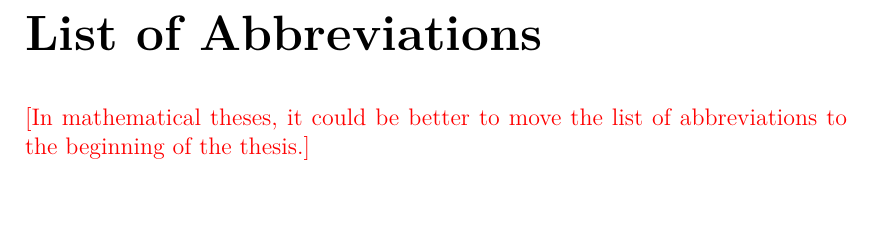
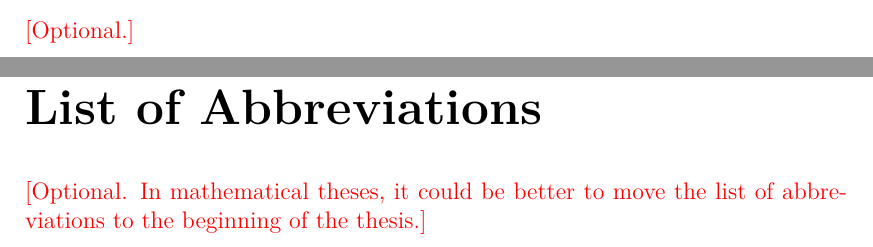
Before and after one commit to zdenecek/bachelor-thesis, a LaTeX thesis (thesis.tex): part of page 12 of 13 before the commit and two parts of pages 10 and 12 of 13 after it, the two joined at a grey line, cut at the place of the change, the shorter picture padded with empty space. Compiled offline with pdfLaTeX.

Commit message:
Lists of figures, tables, and abbreviations are optional by new rules

```diff
--- a/thesis.tex
+++ b/thesis.tex
@@ -86,6 +86,7 @@
 
 %%% Figures used in the thesis (consider if this is needed)
 \listoffigures
+\XXX{Optional.}
 
 %%% Tables used in the thesis (consider if this is needed)
 %%% In mathematical theses, it could be better to move the list of tables to the beginning of the thesis.
@@ -95,7 +96,7 @@
 %%% Abbreviations used in the thesis, if any, including their explanation
 %%% In mathematical theses, it could be better to move the list of abbreviations to the beginning of the thesis.
 \chapwithtoc{List of Abbreviations}
-\XXX{In mathematical theses, it could be better to move the list of abbreviations to the beginning of the thesis.}
+\XXX{Optional. In mathematical theses, it could be better to move the list of abbreviations to the beginning of the thesis.}
 
 %%% Doctoral theses must contain a list of author's publications
 \ifx\ThesisType\TypePhD
```
Also changed, not shown: thesis.tex (2 more changed lines).
